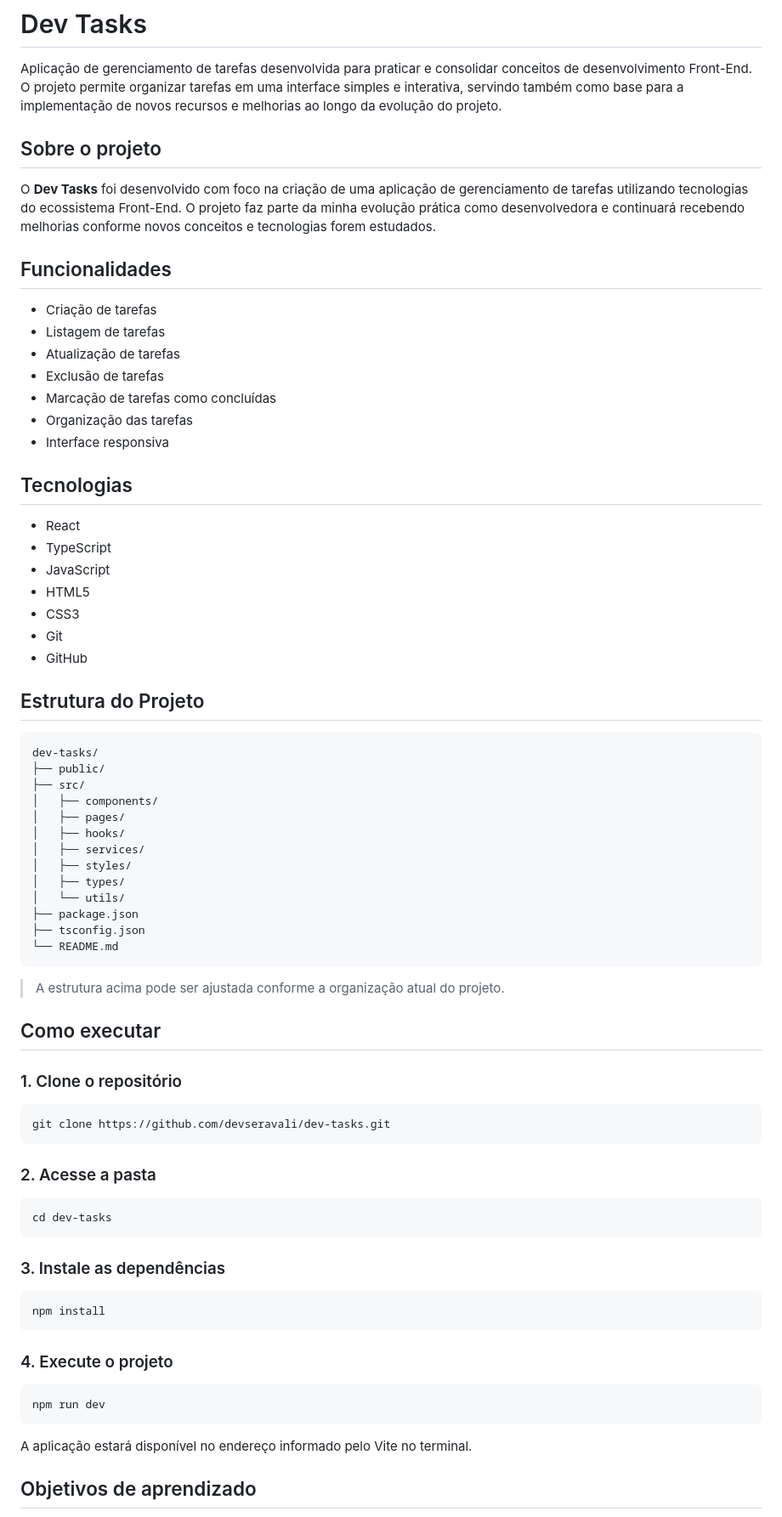
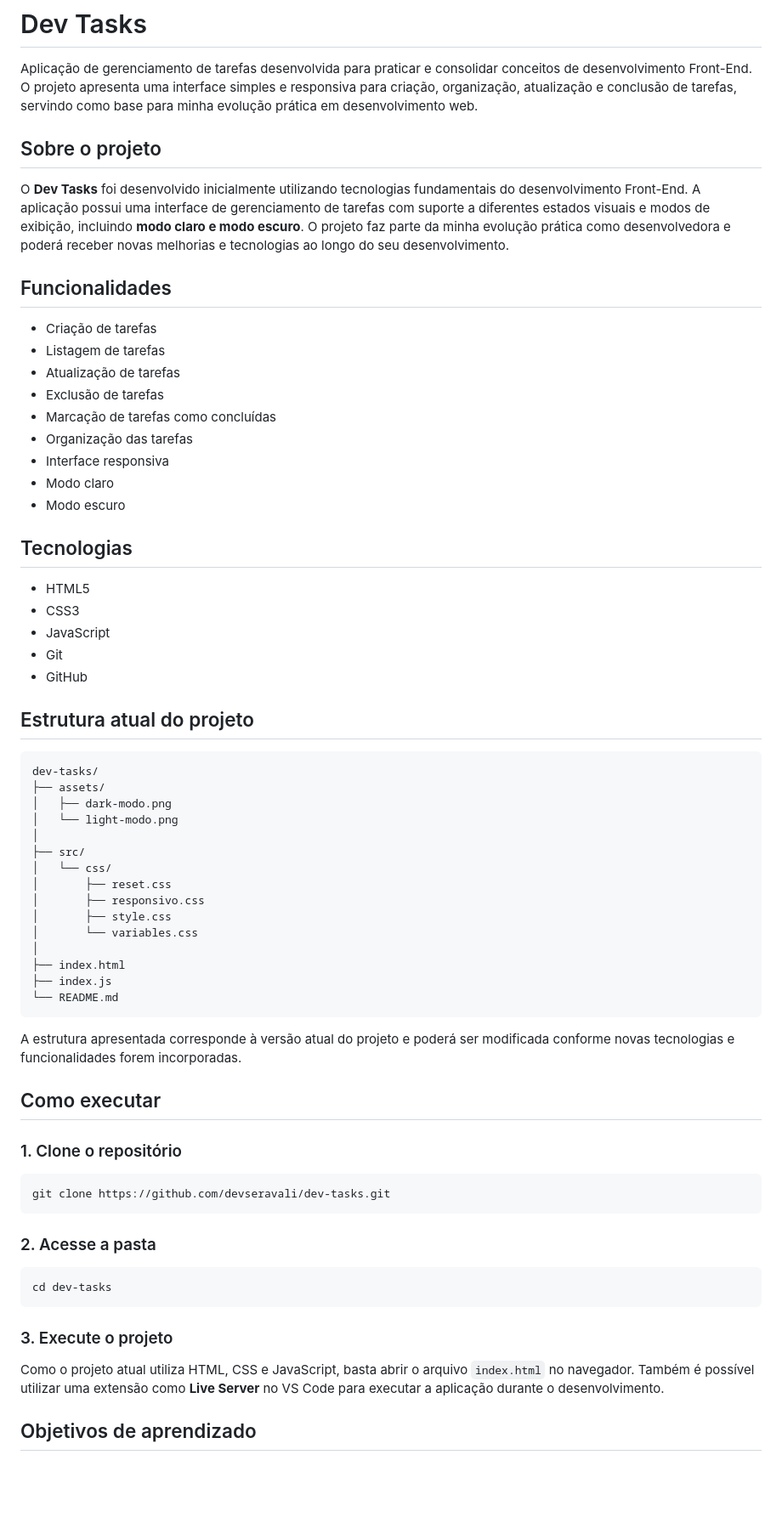
Before and after one commit to devseravali/dev-tasks, a Markdown page: README.MD, the part around one of its changes. Shown at 85% size. Drawn GitHub-style; blank space fills up the shorter version.

Commit message:
refactor: atualiza o README com melhorias na descrição do projeto e estrutura

````diff
--- a/README.MD
+++ b/README.MD
@@ -1,9 +1,11 @@
 # Dev Tasks
 Aplicação de gerenciamento de tarefas desenvolvida para praticar e consolidar conceitos de desenvolvimento Front-End.
-O projeto permite organizar tarefas em uma interface simples e interativa, servindo também como base para a implementação de novos recursos e melhorias ao longo da evolução do projeto.
+O projeto apresenta uma interface simples e responsiva para criação, organização, atualização e conclusão de tarefas, servindo como base para minha evolução prática em desenvolvimento web.
 
 ## Sobre o projeto
-O **Dev Tasks** foi desenvolvido com foco na criação de uma aplicação de gerenciamento de tarefas utilizando tecnologias do ecossistema Front-End. O projeto faz parte da minha evolução prática como desenvolvedora e continuará recebendo melhorias conforme novos conceitos e tecnologias forem estudados.
+O **Dev Tasks** foi desenvolvido inicialmente utilizando tecnologias fundamentais do desenvolvimento Front-End.
+A aplicação possui uma interface de gerenciamento de tarefas com suporte a diferentes estados visuais e modos de exibição, incluindo **modo claro e modo escuro**.
+O projeto faz parte da minha evolução prática como desenvolvedora e poderá receber novas melhorias e tecnologias ao longo do seu desenvolvimento.
 
 ## Funcionalidades
 * Criação de tarefas
@@ -13,54 +15,53 @@ O **Dev Tasks** foi desenvolvido com foco na criação de uma aplicação de ger
 * Marcação de tarefas como concluídas
 * Organização das tarefas
 * Interface responsiva
+* Modo claro
+* Modo escuro
 
 ## Tecnologias
-* React
-* TypeScript
-* JavaScript
 * HTML5
 * CSS3
+* JavaScript
 * Git
 * GitHub
 
-## Estrutura do Projeto
-```text id="q7k1c9"
+## Estrutura atual do projeto
+```text
 dev-tasks/
-├── public/
+├── assets/
+│   ├── dark-modo.png
+│   └── light-modo.png
+│
 ├── src/
-│   ├── components/
-│   ├── pages/
-│   ├── hooks/
-│   ├── services/
-│   ├── styles/
-│   ├── types/
-│   └── utils/
-├── package.json
-├── tsconfig.json
+│   └── css/
+│       ├── reset.css
+│       ├── responsivo.css
+│       ├── style.css
+│       └── variables.css
+│
+├── index.html
+├── index.js
 └── README.md
 ```
-> A estrutura acima pode ser ajustada conforme a organização atual do projeto.
+
+A estrutura apresentada corresponde à versão atual do projeto e poderá ser modificada conforme novas tecnologias e funcionalidades forem incorporadas.
 
 ## Como executar
+
 ### 1. Clone o repositório
-```bash id="v9x2r4"
+
+```bash
 git clone https://github.com/devseravali/dev-tasks.git
 ```
 
 ### 2. Acesse a pasta
-```bash id="m8f3kp"
+
+```bash
 cd dev-tasks
 ```
 
-### 3. Instale as dependências
-```bash id="d1n6qa"
-npm install
-```
-
-### 4. Execute o projeto
-```bash id="r4w8zt"
-npm run dev
-```
-A aplicação estará disponível no endereço informado pelo Vite no terminal.
+### 3. Execute o projeto
+Como o projeto atual utiliza HTML, CSS e JavaScript, basta abrir o arquivo `index.html` no navegador.
+Também é possível utilizar uma extensão como **Live Server** no VS Code para executar a aplicação durante o desenvolvimento.
 
 ## Objetivos de aprendizado
````
Also changed, not shown: other parts of README.MD (+34 -18 lines).
